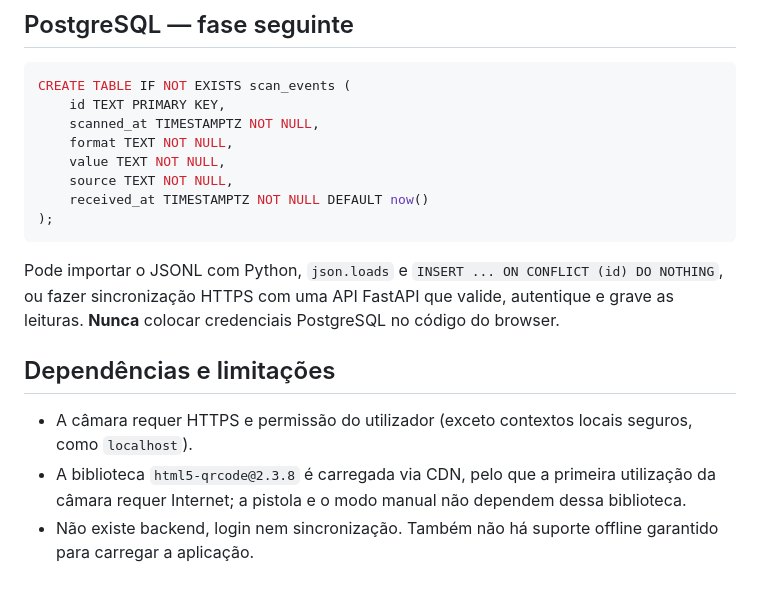
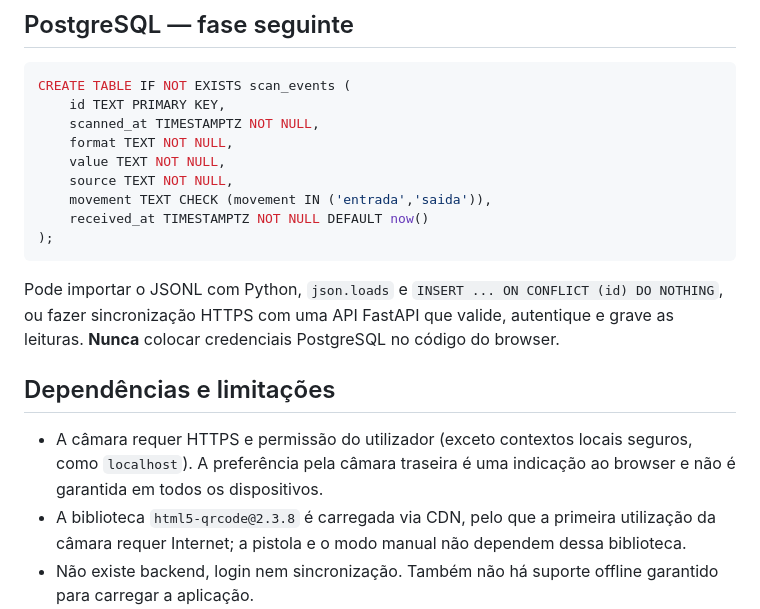
Before and after one commit to 0rndm123/coder, a Markdown page: README.md, the part around one of its changes. Drawn GitHub-style; blank space fills up the shorter version.

````diff
--- a/README.md
+++ b/README.md
@@ -46,6 +54,7 @@ CREATE TABLE IF NOT EXISTS scan_events (
     format TEXT NOT NULL,
     value TEXT NOT NULL,
     source TEXT NOT NULL,
+    movement TEXT CHECK (movement IN ('entrada','saida')),
     received_at TIMESTAMPTZ NOT NULL DEFAULT now()
 );
 ```
@@ -54,7 +63,7 @@ Pode importar o JSONL com Python, `json.loads` e `INSERT ... ON CONFLICT (id) DO
 
 ## Dependências e limitações
 
-- A câmara requer HTTPS e permissão do utilizador (exceto contextos locais seguros, como `localhost`).
+- A câmara requer HTTPS e permissão do utilizador (exceto contextos locais seguros, como `localhost`). A preferência pela câmara traseira é uma indicação ao browser e não é garantida em todos os dispositivos.
 - A biblioteca `html5-qrcode@2.3.8` é carregada via CDN, pelo que a primeira utilização da câmara requer Internet; a pistola e o modo manual não dependem dessa biblioteca.
 - Não existe backend, login nem sincronização. Também não há suporte offline garantido para carregar a aplicação.
 - A tabela mostra as últimas 80 leituras; a exportação inclui todas.
````
Also changed, not shown: other parts of README.md (+14 -6 lines).
